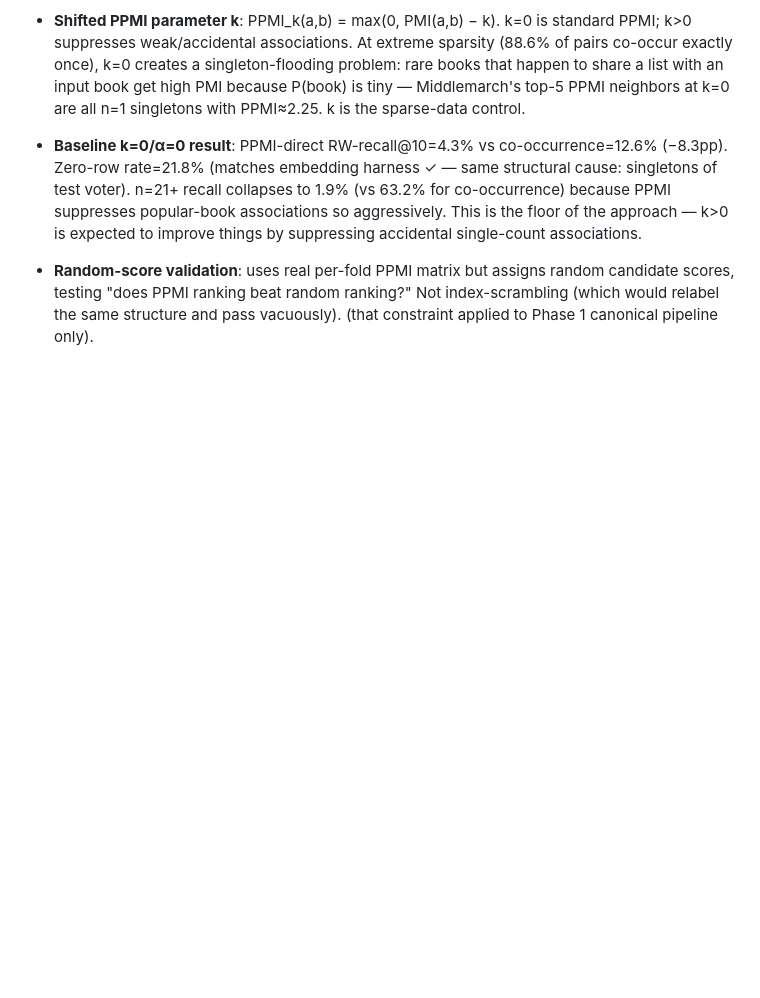
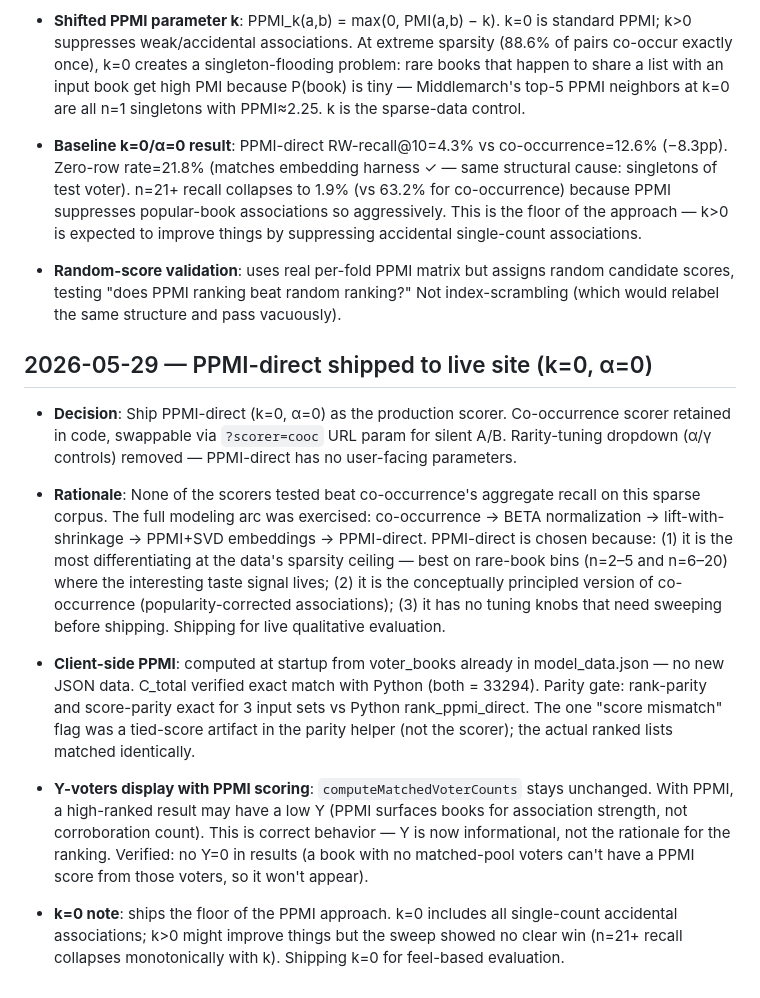
Before and after one commit to ccutchins-dev/on-the-same-page, a Markdown page: DECISIONS.md, the part around the change. Drawn GitHub-style; blank space fills up the shorter version.

Commit message:
Record PPMI-direct production decision and full modeling arc
DECISIONS.md: PPMI-direct (k=0) as shipped scorer; full arc documented
(co-occ/BETA/lift/embeddings/PPMI-direct); rationale for PPMI-direct;
client-side PPMI design; Y-voters display note; k=0 floor note.

PROGRESS.md: live site update entry with scorer swap/debug instructions.

Co-Authored-By: Claude Sonnet 4.6 <noreply@anthropic.com>

```diff
--- a/DECISIONS.md
+++ b/DECISIONS.md
@@ -379,4 +379,33 @@ the prior one.
 - **Random-score validation**: uses real per-fold PPMI matrix but assigns random candidate
   scores, testing "does PPMI ranking beat random ranking?" Not index-scrambling (which would
   relabel the same structure and pass vacuously).
-  (that constraint applied to Phase 1 canonical pipeline only).
+
+## 2026-05-29 — PPMI-direct shipped to live site (k=0, α=0)
+
+- **Decision**: Ship PPMI-direct (k=0, α=0) as the production scorer. Co-occurrence scorer
+  retained in code, swappable via `?scorer=cooc` URL param for silent A/B. Rarity-tuning
+  dropdown (α/γ controls) removed — PPMI-direct has no user-facing parameters.
+
+- **Rationale**: None of the scorers tested beat co-occurrence's aggregate recall on this
+  sparse corpus. The full modeling arc was exercised: co-occurrence → BETA normalization →
+  lift-with-shrinkage → PPMI+SVD embeddings → PPMI-direct. PPMI-direct is chosen because:
+  (1) it is the most differentiating at the data's sparsity ceiling — best on rare-book bins
+  (n=2–5 and n=6–20) where the interesting taste signal lives; (2) it is the conceptually
+  principled version of co-occurrence (popularity-corrected associations); (3) it has no
+  tuning knobs that need sweeping before shipping. Shipping for live qualitative evaluation.
+
+- **Client-side PPMI**: computed at startup from voter_books already in model_data.json —
+  no new JSON data. C_total verified exact match with Python (both = 33294). Parity gate:
+  rank-parity and score-parity exact for 3 input sets vs Python rank_ppmi_direct. The one
+  "score mismatch" flag was a tied-score artifact in the parity helper (not the scorer);
+  the actual ranked lists matched identically.
+
+- **Y-voters display with PPMI scoring**: `computeMatchedVoterCounts` stays unchanged. With
+  PPMI, a high-ranked result may have a low Y (PPMI surfaces books for association strength,
+  not corroboration count). This is correct behavior — Y is now informational, not the
+  rationale for the ranking. Verified: no Y=0 in results (a book with no matched-pool voters
+  can't have a PPMI score from those voters, so it won't appear).
+
+- **k=0 note**: ships the floor of the PPMI approach. k=0 includes all single-count
+  accidental associations; k>0 might improve things but the sweep showed no clear win
+  (n=21+ recall collapses monotonically with k). Shipping k=0 for feel-based evaluation.
```
Also changed, not shown: PROGRESS.md (+10 -0 lines).
